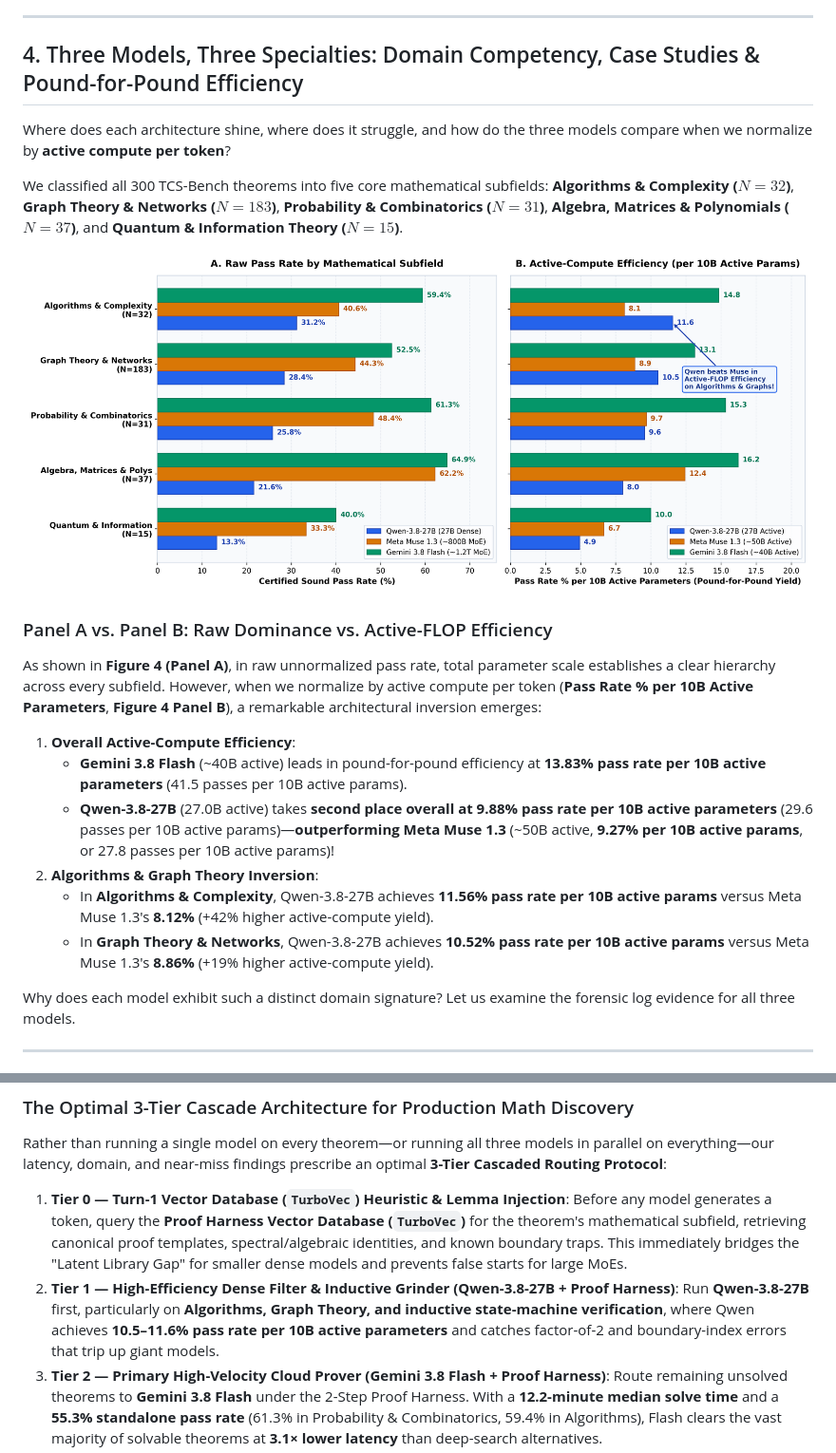
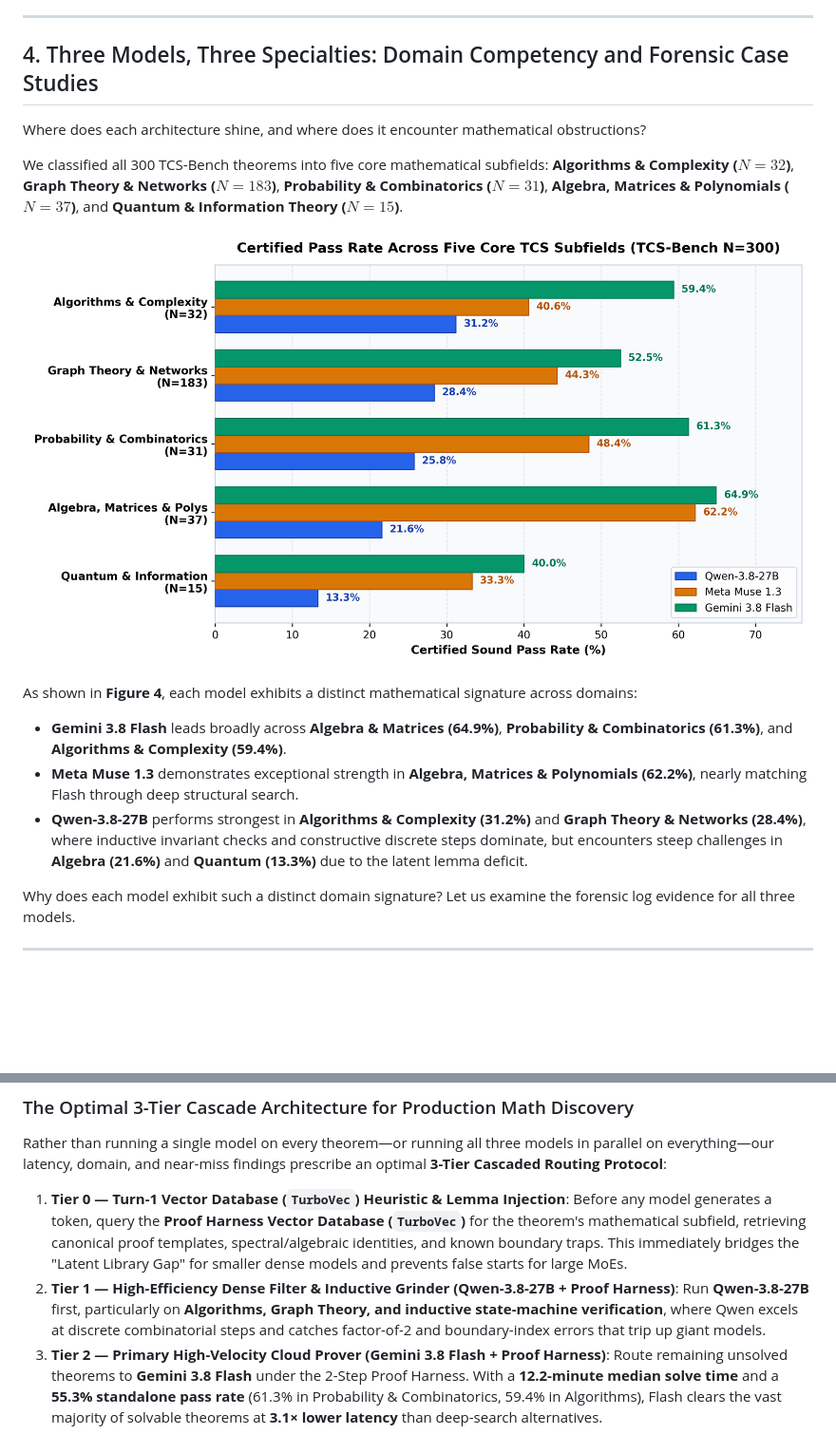
Before and after one commit to dionyziuz/proof_harness, a Markdown page: docs/articles/the-2x-law-of-cognitive-scaffolding.md, 2 parts joined by grey strips. Shown at 95% size. Drawn GitHub-style; pictures changed too: docs/images/tcs_domain_competency.png; blank space fills up the shorter version.

Commit message:
docs: remove speculative active-compute efficiency panel and text, focus on empirical domain pass rates

```diff
--- a/docs/articles/the-2x-law-of-cognitive-scaffolding.md
+++ b/docs/articles/the-2x-law-of-cognitive-scaffolding.md
@@ -113,9 +113,9 @@ Look at Qwen-3.8-27B's numbers:
 
 ---
 
-## 4. Three Models, Three Specialties: Domain Competency, Case Studies & Pound-for-Pound Efficiency
+## 4. Three Models, Three Specialties: Domain Competency and Forensic Case Studies
 
-Where does each architecture shine, where does it struggle, and how do the three models compare when we normalize by **active compute per token**?
+Where does each architecture shine, and where does it encounter mathematical obstructions?
 
 We classified all 300 TCS-Bench theorems into five core mathematical subfields: **Algorithms & Complexity ($N=32$)**, **Graph Theory & Networks ($N=183$)**, **Probability & Combinatorics ($N=31$)**, **Algebra, Matrices & Polynomials ($N=37$)**, and **Quantum & Information Theory ($N=15$)**.
 
@@ -123,13 +123,8 @@ We classified all 300 TCS-Bench theorems into five core mathematical subfields:
 
-### Panel A vs. Panel B: Raw Dominance vs. Active-FLOP Efficiency
-As shown in **Figure 4 (Panel A)**, in raw unnormalized pass rate, total parameter scale establishes a clear hierarchy across every subfield. However, when we normalize by active compute per token (**Pass Rate % per 10B Active Parameters**, **Figure 4 Panel B**), a remarkable architectural inversion emerges:
-
-1. **Overall Active-Compute Efficiency**:
-   * **Gemini 3.8 Flash** (~40B active) leads in pound-for-pound efficiency at **13.83% pass rate per 10B active parameters** (41.5 passes per 10B active params).
-   * **Qwen-3.8-27B** (27.0B active) takes **second place overall at 9.88% pass rate per 10B active parameters** (29.6 passes per 10B active params)—**outperforming Meta Muse 1.3** (~50B active, **9.27% per 10B active params**, or 27.8 passes per 10B active params)!
-2. **Algorithms & Graph Theory Inversion**:
-   * In **Algorithms & Complexity**, Qwen-3.8-27B achieves **11.56% pass rate per 10B active params** versus Meta Muse 1.3's **8.12%** (+42% higher active-compute yield).
-   * In **Graph Theory & Networks**, Qwen-3.8-27B achieves **10.52% pass rate per 10B active params** versus Meta Muse 1.3's **8.86%** (+19% higher active-compute yield).
+As shown in **Figure 4**, each model exhibits a distinct mathematical signature across domains:
+* **Gemini 3.8 Flash** leads broadly across **Algebra & Matrices (64.9%)**, **Probability & Combinatorics (61.3%)**, and **Algorithms & Complexity (59.4%)**.
+* **Meta Muse 1.3** demonstrates exceptional strength in **Algebra, Matrices & Polynomials (62.2%)**, nearly matching Flash through deep structural search.
+* **Qwen-3.8-27B** performs strongest in **Algorithms & Complexity (31.2%)** and **Graph Theory & Networks (28.4%)**, where inductive invariant checks and constructive discrete steps dominate, but encounters steep challenges in **Algebra (21.6%)** and **Quantum (13.3%)** due to the latent lemma deficit.
 
 Why does each model exhibit such a distinct domain signature? Let us examine the forensic log evidence for all three models.
 
@@ -263,7 +258,7 @@ Rather than running a single model on every theorem—or running all three model
 1. **Tier 0 — Turn-1 Vector Database (`TurboVec`) Heuristic & Lemma Injection**:
    Before any model generates a token, query the **Proof Harness Vector Database (`TurboVec`)** for the theorem's mathematical subfield, retrieving canonical proof templates, spectral/algebraic identities, and known boundary traps. This immediately bridges the "Latent Library Gap" for smaller dense models and prevents false starts for large MoEs.
 2. **Tier 1 — High-Efficiency Dense Filter & Inductive Grinder (Qwen-3.8-27B + Proof Harness)**:
-   Run **Qwen-3.8-27B** first, particularly on **Algorithms, Graph Theory, and inductive state-machine verification**, where Qwen achieves **10.5–11.6% pass rate per 10B active parameters** and catches factor-of-2 and boundary-index errors that trip up giant models.
+   Run **Qwen-3.8-27B** first, particularly on **Algorithms, Graph Theory, and inductive state-machine verification**, where Qwen excels at discrete combinatorial steps and catches factor-of-2 and boundary-index errors that trip up giant models.
 3. **Tier 2 — Primary High-Velocity Cloud Prover (Gemini 3.8 Flash + Proof Harness)**:
    Route remaining unsolved theorems to **Gemini 3.8 Flash** under the 2-Step Proof Harness. With a **12.2-minute median solve time** and a **55.3% standalone pass rate** (61.3% in Probability & Combinatorics, 59.4% in Algorithms), Flash clears the vast majority of solvable theorems at **3.1× lower latency** than deep-search alternatives.
 4. **Tier 3 — Deep Algebraic Specialist Escalation (Meta Muse 1.3 + Proof Harness)**:
```
Also changed, not shown: other parts of docs/articles/the-2x-law-of-cognitive-scaffolding.md (+1 -1 lines).
